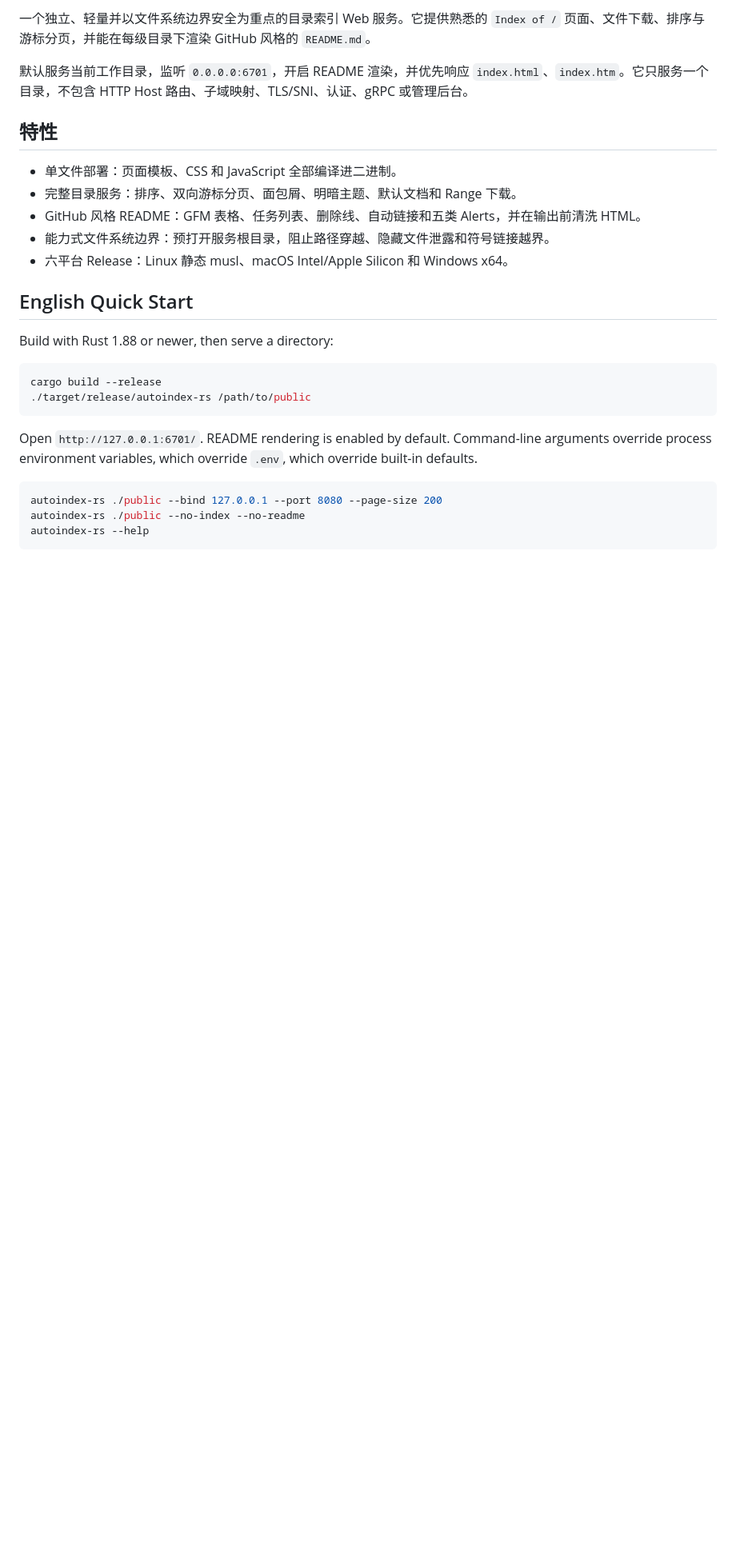
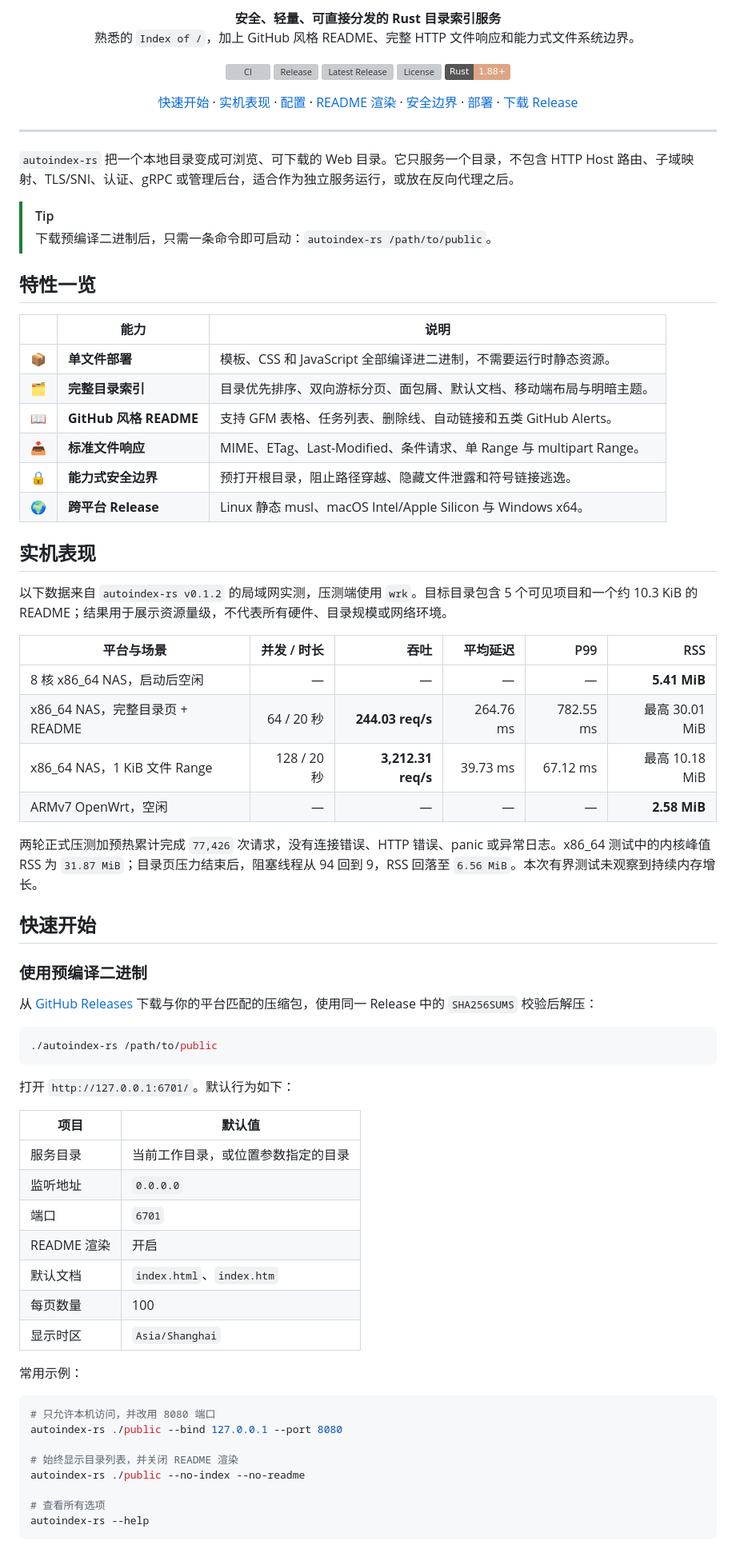
Before and after one commit to kci-lnk/autoindex-rs, a Markdown page: README.md, the part around one of its changes. Shown at 80% size. Drawn GitHub-style; badges without logos; blank space fills up the shorter version; grey boxes are pictures that could not be loaded.

Commit message:
docs: refresh README and add benchmark results

````diff
--- a/README.md
+++ b/README.md
@@ -2,30 +2,90 @@
 
-一个独立、轻量并以文件系统边界安全为重点的目录索引 Web 服务。它提供熟悉的 `Index of /` 页面、文件下载、排序与游标分页，并能在每级目录下渲染 GitHub 风格的 `README.md`。
+<p align="center">
+  <strong>安全、轻量、可直接分发的 Rust 目录索引服务</strong><br>
+  熟悉的 <code>Index of /</code>，加上 GitHub 风格 README、完整 HTTP 文件响应和能力式文件系统边界。
+</p>
 
-默认服务当前工作目录，监听 `0.0.0.0:6701`，开启 README 渲染，并优先响应 `index.html`、`index.htm`。它只服务一个目录，不包含 HTTP Host 路由、子域映射、TLS/SNI、认证、gRPC 或管理后台。
+<p align="center">
+  <a href="https://github.com/kci-lnk/autoindex-rs/actions/workflows/ci.yml"><img alt="CI" src="https://github.com/kci-lnk/autoindex-rs/actions/workflows/ci.yml/badge.svg"></a>
+  <a href="https://github.com/kci-lnk/autoindex-rs/actions/workflows/release.yml"><img alt="Release" src="https://github.com/kci-lnk/autoindex-rs/actions/workflows/release.yml/badge.svg"></a>
+  <a href="https://github.com/kci-lnk/autoindex-rs/releases/latest"><img alt="Latest Release" src="https://img.shields.io/github/v/release/kci-lnk/autoindex-rs?display_name=tag&sort=semver"></a>
+  <a href="LICENSE"><img alt="License" src="https://img.shields.io/github/license/kci-lnk/autoindex-rs"></a>
+  <img alt="Rust 1.88+" src="https://img.shields.io/badge/Rust-1.88%2B-dea584?logo=rust&logoColor=white">
+</p>
 
-## 特性
+<p align="center">
+  <a href="#快速开始">快速开始</a> ·
+  <a href="#实机表现">实机表现</a> ·
+  <a href="#配置">配置</a> ·
+  <a href="#github-风格-readme">README 渲染</a> ·
+  <a href="#安全边界">安全边界</a> ·
+  <a href="#部署">部署</a> ·
+  <a href="https://github.com/kci-lnk/autoindex-rs/releases/latest">下载 Release</a>
+</p>
 
-- 单文件部署：页面模板、CSS 和 JavaScript 全部编译进二进制。
-- 完整目录服务：排序、双向游标分页、面包屑、明暗主题、默认文档和 Range 下载。
-- GitHub 风格 README：GFM 表格、任务列表、删除线、自动链接和五类 Alerts，并在输出前清洗 HTML。
-- 能力式文件系统边界：预打开服务根目录，阻止路径穿越、隐藏文件泄露和符号链接越界。
-- 六平台 Release：Linux 静态 musl、macOS Intel/Apple Silicon 和 Windows x64。
+---
 
-## English Quick Start
+`autoindex-rs` 把一个本地目录变成可浏览、可下载的 Web 目录。它只服务一个目录，不包含 HTTP Host 路由、子域映射、TLS/SNI、认证、gRPC 或管理后台，适合作为独立服务运行，或放在反向代理之后。
 
-Build with Rust 1.88 or newer, then serve a directory:
+> [!TIP]
+> 下载预编译二进制后，只需一条命令即可启动：`autoindex-rs /path/to/public`。
+
+## 特性一览
+
+| | 能力 | 说明 |
+|---|---|---|
+| 📦 | **单文件部署** | 模板、CSS 和 JavaScript 全部编译进二进制，不需要运行时静态资源。 |
+| 🗂️ | **完整目录索引** | 目录优先排序、双向游标分页、面包屑、默认文档、移动端布局与明暗主题。 |
+| 📖 | **GitHub 风格 README** | 支持 GFM 表格、任务列表、删除线、自动链接和五类 GitHub Alerts。 |
+| 📥 | **标准文件响应** | MIME、ETag、Last-Modified、条件请求、单 Range 与 multipart Range。 |
+| 🔒 | **能力式安全边界** | 预打开根目录，阻止路径穿越、隐藏文件泄露和符号链接逃逸。 |
+| 🌍 | **跨平台 Release** | Linux 静态 musl、macOS Intel/Apple Silicon 与 Windows x64。 |
+
+## 实机表现
+
+以下数据来自 `autoindex-rs v0.1.2` 的局域网实测，压测端使用 `wrk`。目标目录包含 5 个可见项目和一个约 10.3 KiB 的 README；结果用于展示资源量级，不代表所有硬件、目录规模或网络环境。
+
+| 平台与场景 | 并发 / 时长 | 吞吐 | 平均延迟 | P99 | RSS |
+|---|---:|---:|---:|---:|---:|
+| 8 核 x86_64 NAS，启动后空闲 | — | — | — | — | **5.41 MiB** |
+| x86_64 NAS，完整目录页 + README | 64 / 20 秒 | **244.03 req/s** | 264.76 ms | 782.55 ms | 最高 30.01 MiB |
+| x86_64 NAS，1 KiB 文件 Range | 128 / 20 秒 | **3,212.31 req/s** | 39.73 ms | 67.12 ms | 最高 10.18 MiB |
+| ARMv7 OpenWrt，空闲 | — | — | — | — | **2.58 MiB** |
+
+两轮正式压测加预热累计完成 `77,426` 次请求，没有连接错误、HTTP 错误、panic 或异常日志。x86_64 测试中的内核峰值 RSS 为 `31.87 MiB`；目录页压力结束后，阻塞线程从 94 回到 9，RSS 回落至 `6.56 MiB`。本次有界测试未观察到持续内存增长。
+
+## 快速开始
+
+### 使用预编译二进制
+
+从 [GitHub Releases](https://github.com/kci-lnk/autoindex-rs/releases/latest) 下载与你的平台匹配的压缩包，使用同一 Release 中的 `SHA256SUMS` 校验后解压：
 
 ```bash
-cargo build --release
-./target/release/autoindex-rs /path/to/public
+./autoindex-rs /path/to/public
 ```
 
-Open `http://127.0.0.1:6701/`. README rendering is enabled by default. Command-line arguments override process environment variables, which override `.env`, which override built-in defaults.
+打开 `http://127.0.0.1:6701/`。默认行为如下：
+
+| 项目 | 默认值 |
+|---|---|
+| 服务目录 | 当前工作目录，或位置参数指定的目录 |
+| 监听地址 | `0.0.0.0` |
+| 端口 | `6701` |
+| README 渲染 | 开启 |
+| 默认文档 | `index.html`、`index.htm` |
+| 每页数量 | 100 |
+| 显示时区 | `Asia/Shanghai` |
+
+常用示例：
 
 ```bash
-autoindex-rs ./public --bind 127.0.0.1 --port 8080 --page-size 200
+# 只允许本机访问，并改用 8080 端口
+autoindex-rs ./public --bind 127.0.0.1 --port 8080
+
+# 始终显示目录列表，并关闭 README 渲染
 autoindex-rs ./public --no-index --no-readme
+
+# 查看所有选项
 autoindex-rs --help
 ```
 
````
Also changed, not shown: other parts of README.md (+67 -26 lines).
